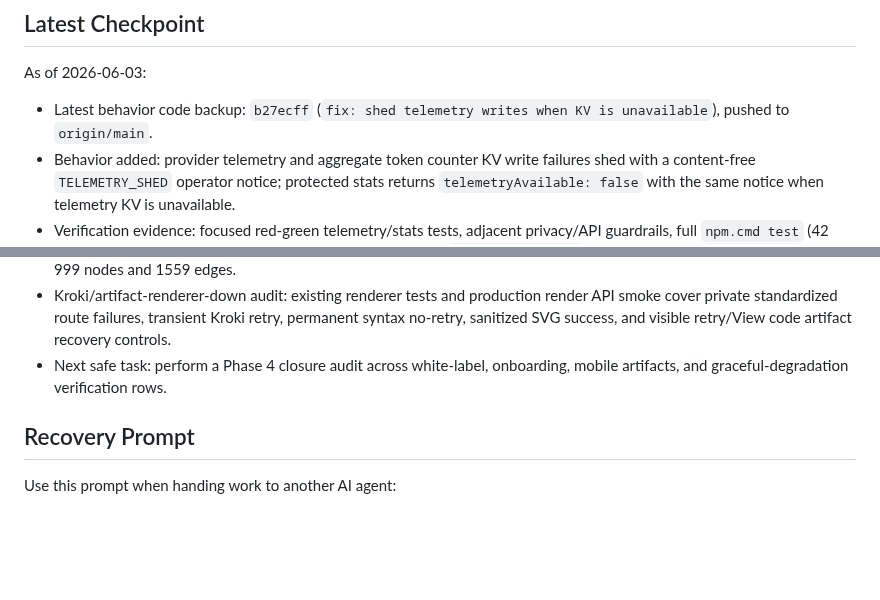
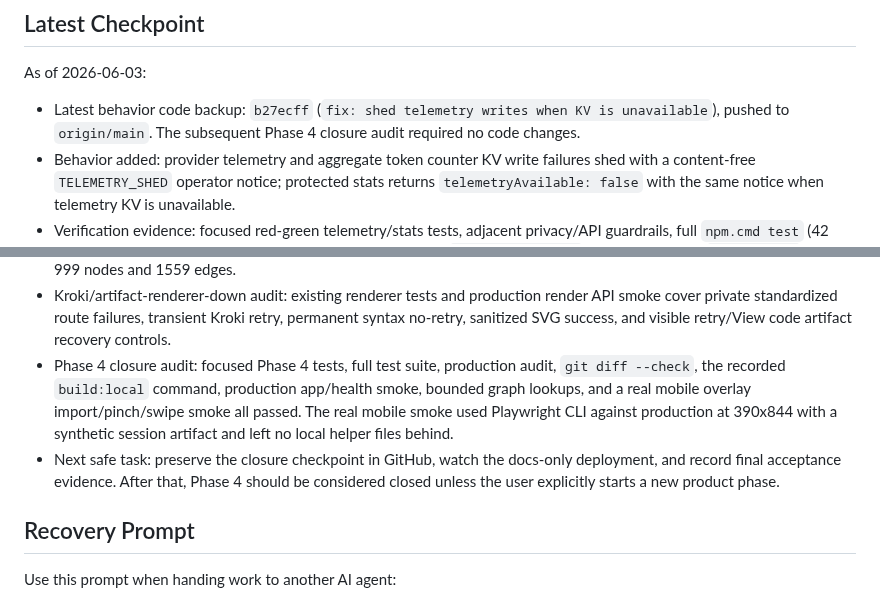
Before and after one commit to cyalcala/techwriter-bot, a Markdown page: docs/AI_RECOVERY_TRAIL.md, 2 parts joined by grey strips. GitHub-like rendering; blank space fills up the shorter version.

```diff
--- a/docs/AI_RECOVERY_TRAIL.md
+++ b/docs/AI_RECOVERY_TRAIL.md
@@ -93,7 +93,8 @@ Unless the user explicitly changes strategy in writing, do not rebuild:
 As of 2026-06-03:
 
 - Latest behavior code backup: `b27ecff` (`fix: shed telemetry writes when KV
-  is unavailable`), pushed to `origin/main`.
+  is unavailable`), pushed to `origin/main`. The subsequent Phase 4 closure
+  audit required no code changes.
 - Behavior added: provider telemetry and aggregate token counter KV write
   failures shed with a content-free `TELEMETRY_SHED` operator notice; protected
   stats returns `telemetryAvailable: false` with the same notice when telemetry
@@ -115,8 +116,16 @@ As of 2026-06-03:
   render API smoke cover private standardized route failures, transient Kroki
   retry, permanent syntax no-retry, sanitized SVG success, and visible
   retry/View code artifact recovery controls.
-- Next safe task: perform a Phase 4 closure audit across white-label,
-  onboarding, mobile artifacts, and graceful-degradation verification rows.
+- Phase 4 closure audit: focused Phase 4 tests, full test suite, production
+  audit, `git diff --check`, the recorded `build:local` command, production
+  app/health smoke, bounded graph lookups, and a real mobile overlay
+  import/pinch/swipe smoke all passed. The real mobile smoke used Playwright
+  CLI against production at 390x844 with a synthetic session artifact and left
+  no local helper files behind.
+- Next safe task: preserve the closure checkpoint in GitHub, watch the
+  docs-only deployment, and record final acceptance evidence. After that,
+  Phase 4 should be considered closed unless the user explicitly starts a new
+  product phase.
 
 ## Recovery Prompt
 
```
Also changed, not shown: docs/IMPLEMENTATION_STATUS.md (+34 -19 lines), docs/MASTER_EXECUTION_PLAN.md (+8 -4 lines).
